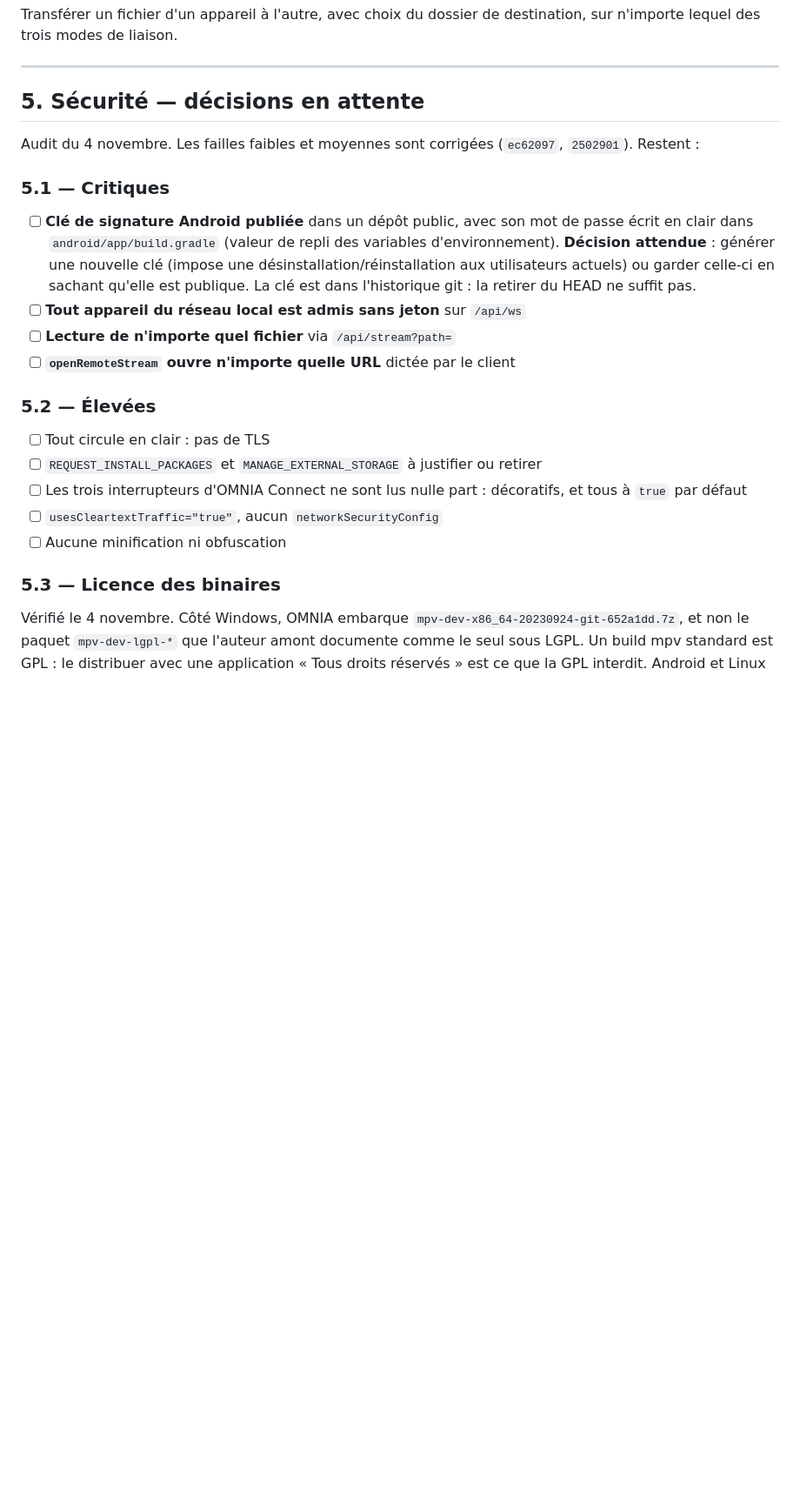
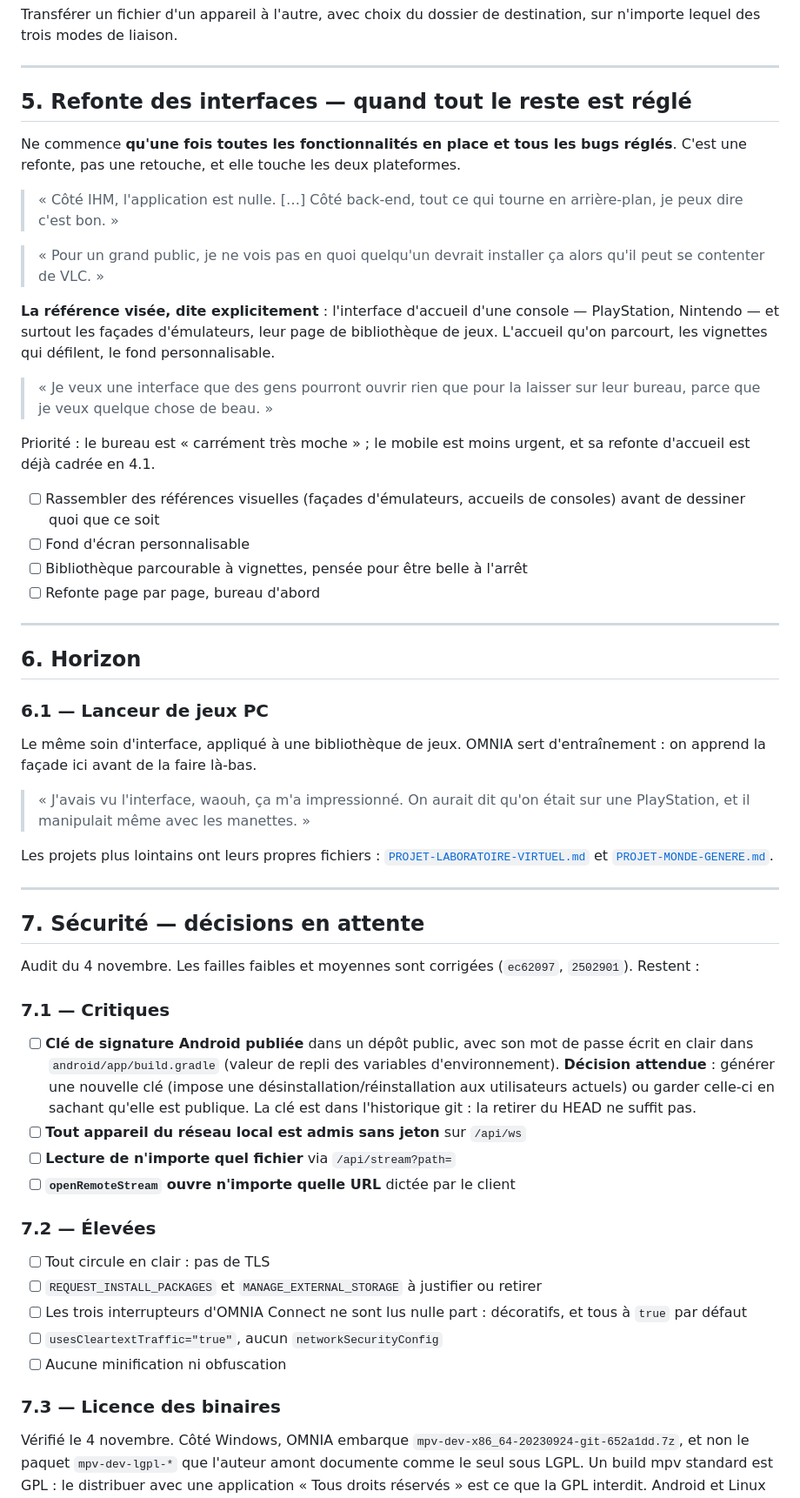
Before and after one commit to steve20400/OMNIA-Descktop, a Markdown page: CHANTIERS.md, the part around one of its changes. Shown at 87% size. Rendered like a GitHub page; blank space fills up the shorter version.

```diff
--- a/CHANTIERS.md
+++ b/CHANTIERS.md
@@ -253,12 +272,59 @@ destination, sur n'importe lequel des trois modes de liaison.
 
 ---
 
-## 5. Sécurité — décisions en attente
+## 5. Refonte des interfaces — quand tout le reste est réglé
+
+Ne commence **qu'une fois toutes les fonctionnalités en place et tous les
+bugs réglés**. C'est une refonte, pas une retouche, et elle touche les deux
+plateformes.
+
+> « Côté IHM, l'application est nulle. […] Côté back-end, tout ce qui tourne
+> en arrière-plan, je peux dire c'est bon. »
+
+> « Pour un grand public, je ne vois pas en quoi quelqu'un devrait installer
+> ça alors qu'il peut se contenter de VLC. »
+
+**La référence visée, dite explicitement** : l'interface d'accueil d'une
+console — PlayStation, Nintendo — et surtout les façades d'émulateurs, leur
+page de bibliothèque de jeux. L'accueil qu'on parcourt, les vignettes qui
+défilent, le fond personnalisable.
+
+> « Je veux une interface que des gens pourront ouvrir rien que pour la
+> laisser sur leur bureau, parce que je veux quelque chose de beau. »
+
+Priorité : le bureau est « carrément très moche » ; le mobile est moins
+urgent, et sa refonte d'accueil est déjà cadrée en 4.1.
+
+- [ ] Rassembler des références visuelles (façades d'émulateurs, accueils de
+      consoles) avant de dessiner quoi que ce soit
+- [ ] Fond d'écran personnalisable
+- [ ] Bibliothèque parcourable à vignettes, pensée pour être belle à l'arrêt
+- [ ] Refonte page par page, bureau d'abord
+
+---
+
+## 6. Horizon
+
+### 6.1 — Lanceur de jeux PC
+
+Le même soin d'interface, appliqué à une bibliothèque de jeux. OMNIA sert
+d'entraînement : on apprend la façade ici avant de la faire là-bas.
+
+> « J'avais vu l'interface, waouh, ça m'a impressionné. On aurait dit qu'on
+> était sur une PlayStation, et il manipulait même avec les manettes. »
+
+Les projets plus lointains ont leurs propres fichiers :
+[`PROJET-LABORATOIRE-VIRTUEL.md`](PROJET-LABORATOIRE-VIRTUEL.md) et
+[`PROJET-MONDE-GENERE.md`](PROJET-MONDE-GENERE.md).
+
+---
+
+## 7. Sécurité — décisions en attente
 
 Audit du 4 novembre. Les failles faibles et moyennes sont corrigées
 (`ec62097`, `2502901`). Restent :
 
-### 5.1 — Critiques
+### 7.1 — Critiques
 
 - [ ] **Clé de signature Android publiée** dans un dépôt public, avec son
       mot de passe écrit en clair dans `android/app/build.gradle` (valeur de
@@ -271,7 +337,7 @@ Audit du 4 novembre. Les failles faibles et moyennes sont corrigées
 - [ ] **Lecture de n'importe quel fichier** via `/api/stream?path=`
 - [ ] **`openRemoteStream` ouvre n'importe quelle URL** dictée par le client
 
-### 5.2 — Élevées
+### 7.2 — Élevées
 
 - [ ] Tout circule en clair : pas de TLS
 - [ ] `REQUEST_INSTALL_PACKAGES` et `MANAGE_EXTERNAL_STORAGE` à justifier ou
@@ -281,7 +347,7 @@ Audit du 4 novembre. Les failles faibles et moyennes sont corrigées
 - [ ] `usesCleartextTraffic="true"`, aucun `networkSecurityConfig`
 - [ ] Aucune minification ni obfuscation
 
-### 5.3 — Licence des binaires
+### 7.3 — Licence des binaires
 
 Vérifié le 4 novembre. Côté Windows, OMNIA embarque
 `mpv-dev-x86_64-20230924-git-652a1dd.7z`, et non le paquet `mpv-dev-lgpl-*`
```
Also changed, not shown: other parts of CHANTIERS.md (+20 -1 lines), PROJET-LABORATOIRE-VIRTUEL.md (added, +68 -0 lines), PROJET-MONDE-GENERE.md (added, +69 -0 lines).
